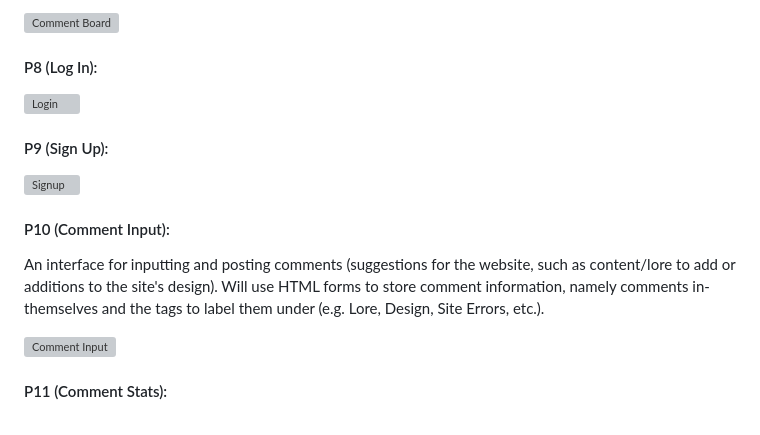
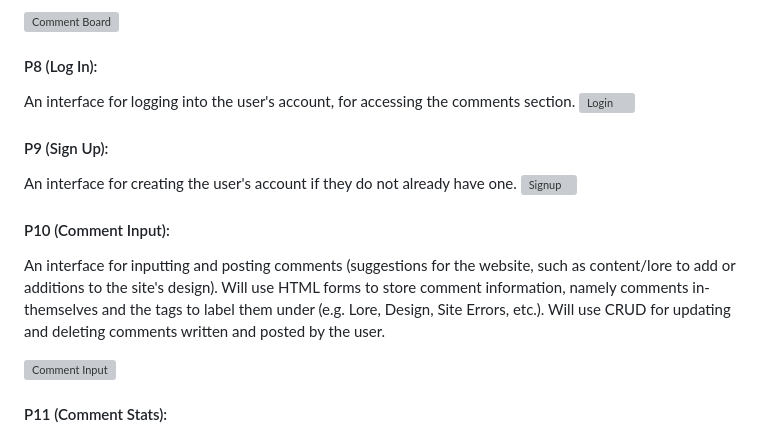
Before and after one commit to javierkasilag/WDProjLithiumFranciscoKasilag, a Markdown page: readme.md, the part around the change. GitHub-like rendering; grey boxes are pictures that could not be loaded.

```diff
--- a/readme.md
+++ b/readme.md
@@ -52,15 +52,15 @@ A page where comments will be displayed, visible for both us the site developers
 <img width="1920" height="1080" alt="Comment Board" src="https://github.com/user-attachments/assets/5566669e-120a-47d4-8aa5-b4161b902ce0" />
 
 #### P8 (Log In):
-
+An interface for logging into the user's account, for accessing the comments section.
 <img width="1920" height="1080" alt="Login" src="https://github.com/user-attachments/assets/d714a9c2-a306-4b84-b143-b06a75b524f8" />
 
 #### P9 (Sign Up):
-
+An interface for creating the user's account if they do not already have one.
 <img width="1920" height="1080" alt="Signup" src="https://github.com/user-attachments/assets/2de7c40d-e0ec-4a4a-8e9e-fb0468efee27" />
 
 #### P10 (Comment Input):
-An interface for inputting and posting comments (suggestions for the website, such as content/lore to add or additions to the site's design). Will use HTML forms to store comment information, namely comments in-themselves and the tags to label them under (e.g. Lore, Design, Site Errors, etc.).
+An interface for inputting and posting comments (suggestions for the website, such as content/lore to add or additions to the site's design). Will use HTML forms to store comment information, namely comments in-themselves and the tags to label them under (e.g. Lore, Design, Site Errors, etc.). Will use CRUD for updating and deleting comments written and posted by the user.
 
 <img width="1920" height="1080" alt="Comment Input" src="https://github.com/user-attachments/assets/e3782b75-bd5f-4ca4-b188-ce593bdda8f4" />
 
```
